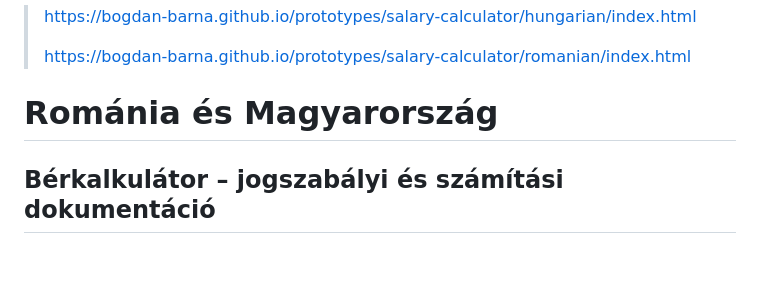
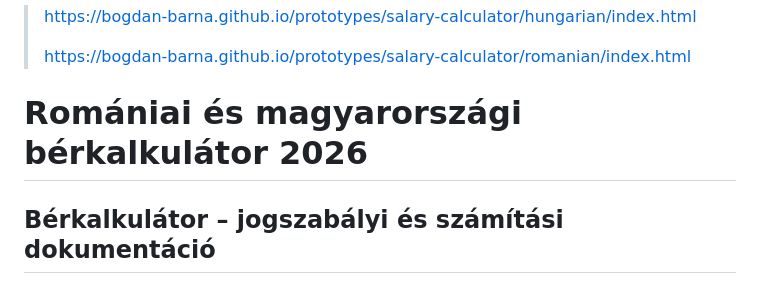
Before and after one commit to bogdan-barna/prototypes, a Markdown page: salary-calculator/README.md, the part around the change. GitHub-like rendering; blank space fills up the shorter version.

```diff
--- a/salary-calculator/README.md
+++ b/salary-calculator/README.md
@@ -2,7 +2,7 @@
 >
 > https://bogdan-barna.github.io/prototypes/salary-calculator/romanian/index.html
 
-# Románia és Magyarország
+# Romániai és magyarországi bérkalkulátor 2026
 
 ## Bérkalkulátor – jogszabályi és számítási dokumentáció
 
```
